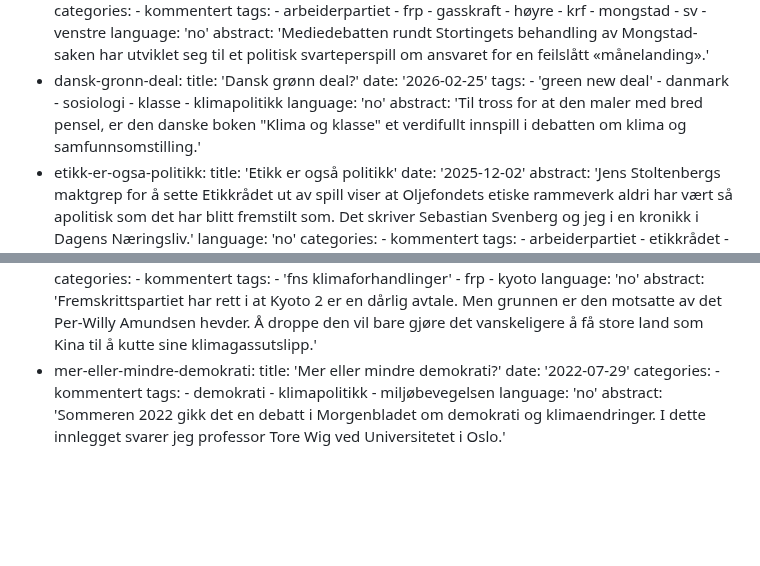
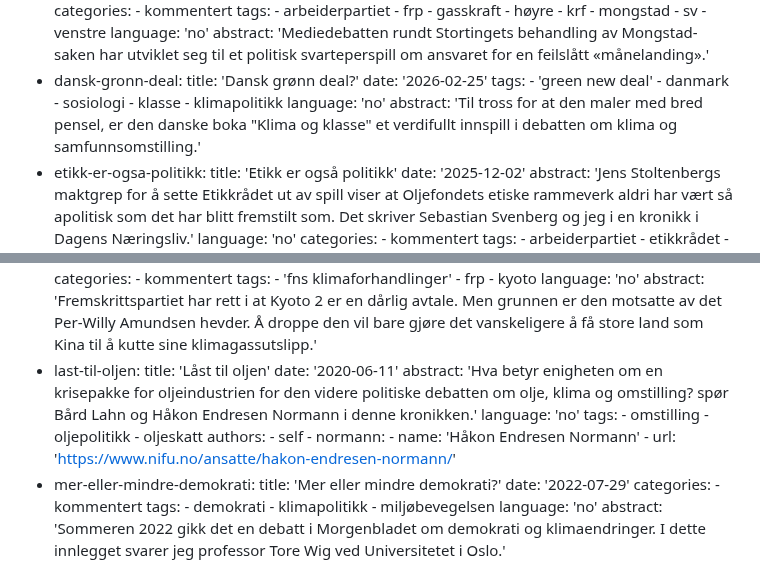
Before and after one commit to bardlahn/bard.lahn.no, a Markdown page: txt/_sub/_index.md, 2 parts joined by grey strips. Rendered like a GitHub page; blank space fills up the shorter version.

```diff
--- a/txt/_sub/_index.md
+++ b/txt/_sub/_index.md
@@ -47,7 +47,7 @@ sub-items:
         - klasse
         - klimapolitikk
       language: 'no'
-      abstract: 'Til tross for at den maler med bred pensel, er den danske boken "Klima og klasse" et verdifullt innspill i debatten om klima og samfunnsomstilling.'
+      abstract: 'Til tross for at den maler med bred pensel, er den danske boka "Klima og klasse" et verdifullt innspill i debatten om klima og samfunnsomstilling.'
   - etikk-er-ogsa-politikk:
       title: 'Etikk er også politikk'
       date: '2025-12-02'
@@ -255,6 +255,20 @@ sub-items:
         - kyoto
       language: 'no'
       abstract: 'Fremskrittspartiet har rett i at Kyoto 2 er en dårlig avtale. Men grunnen er den motsatte av det Per-Willy Amundsen hevder. Å droppe den vil bare gjøre det vanskeligere å få store land som Kina til å kutte sine klimagassutslipp.'
+  - last-til-oljen:
+      title: 'Låst til oljen'
+      date: '2020-06-11'
+      abstract: 'Hva betyr enigheten om en krisepakke for oljeindustrien for den videre politiske debatten om olje, klima og omstilling? spør Bård Lahn og Håkon Endresen Normann i denne kronikken.'
+      language: 'no'
+      tags:
+        - omstilling
+        - oljepolitikk
+        - oljeskatt
+      authors:
+        - self
+        - normann:
+            - name: 'Håkon Endresen Normann'
+            - url: 'https://www.nifu.no/ansatte/hakon-endresen-normann/'
   - mer-eller-mindre-demokrati:
       title: 'Mer eller mindre demokrati?'
       date: '2022-07-29'
```
Also changed, not shown: other parts of txt/_sub/_index.md (+1 -1 lines), txt/_sub/last-til-oljen.no.md (added, +53 -0 lines).
